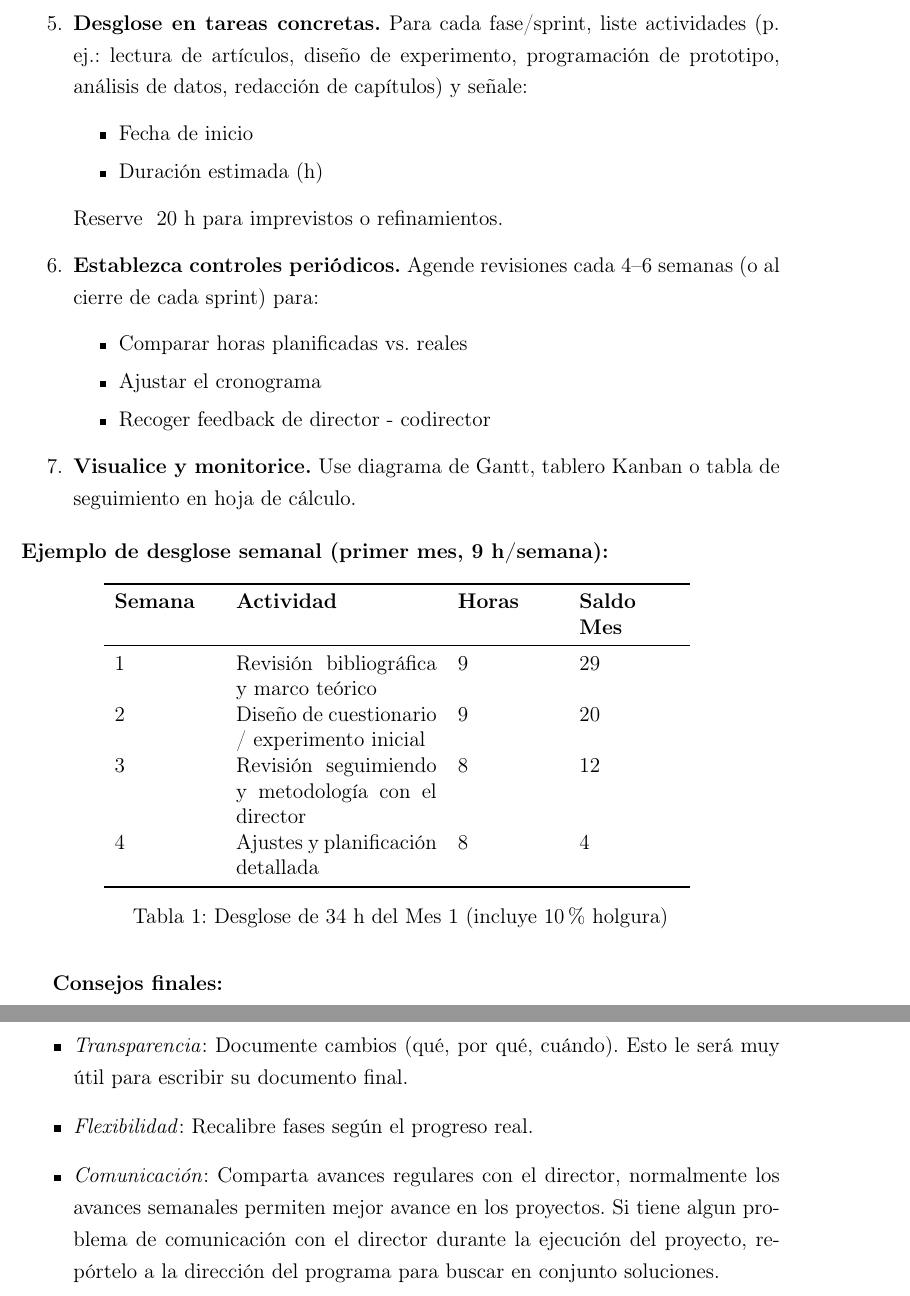
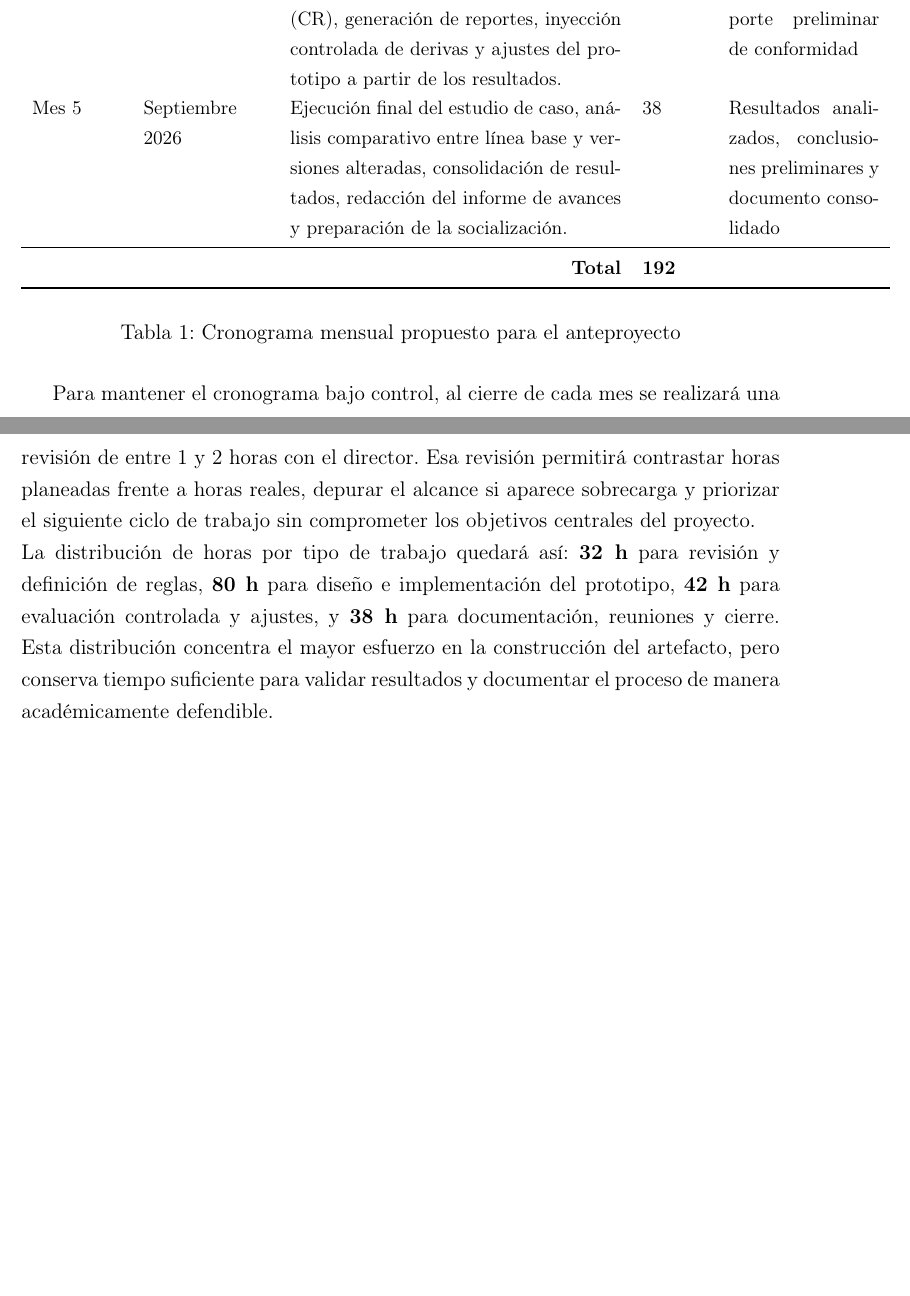
Before and after one commit to Juan-MZ/AnteproyectoMaestria, a LaTeX document (main.tex, which reads src/8-cronograma.tex): two parts of pages 18 and 19 of 22 before the commit and two parts of pages 19 and 20 of 23 after it, joined at a grey line, cut at the place of the change, the shorter picture padded with empty space. Compiled offline with pdfLaTeX.

Commit message:
add: metodología y cronograma.

```diff
--- a/src/8-cronograma.tex
+++ b/src/8-cronograma.tex
@@ -50,36 +5,2 @@ Le recomendamos seguir esta guía:
-  \item \textbf{Desglose en tareas concretas.} Para cada fase/sprint, liste actividades
-    (p. ej.: lectura de artículos, diseño de experimento, programación de prototipo,
-    análisis de datos, redacción de capítulos) y señale:
-    \begin{itemize}
-      \item Fecha de inicio
-
-      \item Duración estimada (h)
-    \end{itemize}
-    %\item \textbf{Incluya holgura (\≈10 \%).}
-    Reserve ~20 h para imprevistos o refinamientos.
-
-  \item \textbf{Establezca controles periódicos.} Agende revisiones cada 4–6
-    semanas (o al cierre de cada sprint) para:
-    \begin{itemize}
-      \item Comparar horas planificadas vs. reales
-
-      \item Ajustar el cronograma
-
-      \item Recoger feedback de director - codirector
-    \end{itemize}
-
-  \item \textbf{Visualice y monitorice.} Use diagrama de Gantt, tablero Kanban o
-    tabla de seguimiento en hoja de cálculo.
-\end{enumerate}
-
-\medskip
-\noindent
-\textbf{Ejemplo de desglose semanal (primer mes, 9 h/semana):}
-\begin{table}[h!]
+\begin{table}[H]
   \centering
-  \begin{tabular}{p{2cm} p{4cm} p{2cm} p{2cm}}
-    \toprule \textbf{Semana} & \textbf{Actividad}                                 & \textbf{Horas} & \textbf{Saldo Mes} \\
-    \midrule 1               & Revisión bibliográfica y marco teórico             & 9              & 29                 \\
-    2                        & Diseño de cuestionario / experimento inicial       & 9              & 20                 \\
-    3                        & Revisión seguimiendo y metodología con el director & 8              & 12                 \\
-    4                        & Ajustes y planificación detallada                  & 8              & 4                  \\
@@ -86,19 +15,13 @@ Le recomendamos seguir esta guía:
+    Mes 4 & Agosto 2026 & Implementación de detección de ciclos, cálculo de la Tasa de Conformidad (CR), generación de reportes, inyección controlada de derivas y ajustes del prototipo a partir de los resultados. & 40 & Prototipo funcional completo y reporte preliminar de conformidad \\
+    Mes 5 & Septiembre 2026 & Ejecución final del estudio de caso, análisis comparativo entre línea base y versiones alteradas, consolidación de resultados, redacción del informe de avances y preparación de la socialización. & 38 & Resultados analizados, conclusiones preliminares y documento consolidado \\
+    \midrule
+    \multicolumn{3}{r}{\textbf{Total}} & \textbf{192} & \\
     \bottomrule
   \end{tabular}
-  \caption{Desglose de 34 h del Mes 1 (incluye 10 \% holgura)}
+  \caption{Cronograma mensual propuesto para el anteproyecto}
 \end{table}
 
-\bigskip
-\textbf{Consejos finales:}
-\begin{itemize}
-  \item \emph{Transparencia}: Documente cambios (qué, por qué, cuándo). Esto le
-    será muy útil para escribir su documento final.
+Para mantener el cronograma bajo control, al cierre de cada mes se realizará una revisión de entre 1 y 2 horas con el director. Esa revisión permitirá contrastar horas planeadas frente a horas reales, depurar el alcance si aparece sobrecarga y priorizar el siguiente ciclo de trabajo sin comprometer los objetivos centrales del proyecto.
 
-  \item \emph{Flexibilidad}: Recalibre fases según el progreso real.
-
-  \item \emph{Comunicación}: Comparta avances regulares con el director,
-    normalmente los avances semanales permiten mejor avance en los proyectos. Si
-    tiene algun problema de comunicación con el director durante la ejecución del
-    proyecto, repórtelo a la dirección del programa para buscar en conjunto
-    soluciones.
-\end{itemize}
+\noindent
+La distribución de horas por tipo de trabajo quedará así: \textbf{32 h} para revisión y definición de reglas, \textbf{80 h} para diseño e implementación del prototipo, \textbf{42 h} para evaluación controlada y ajustes, y \textbf{38 h} para documentación, reuniones y cierre. Esta distribución concentra el mayor esfuerzo en la construcción del artefacto, pero conserva tiempo suficiente para validar resultados y documentar el proceso de manera académicamente defendible.
```
Also changed, not shown: src/6-metodologia.tex (+30 -10 lines), out/main.pdf, src/8-cronograma.tex (55 more changed lines), 10 other files.
